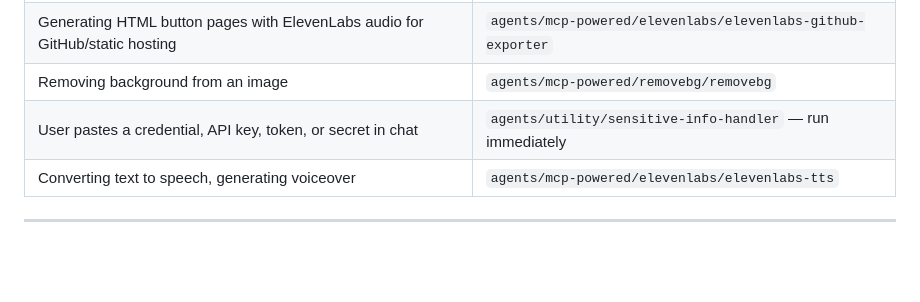
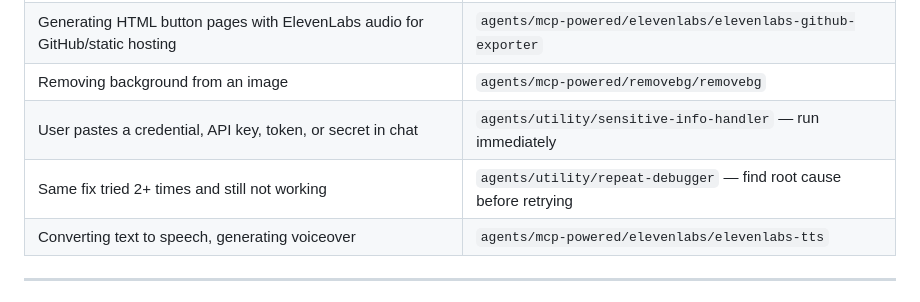
Before and after one commit to lightspeedstds/claude-gens, a Markdown page: CLAUDE.md, the part around the change. Rendered like a GitHub page; blank space fills up the shorter version.

Commit message:
Add repeat-debugger agent

```diff
--- a/CLAUDE.md
+++ b/CLAUDE.md
@@ -24,6 +24,7 @@ This directory contains a library of Claude agents. When working inside this pro
 | Generating HTML button pages with ElevenLabs audio for GitHub/static hosting | `agents/mcp-powered/elevenlabs/elevenlabs-github-exporter` |
 | Removing background from an image | `agents/mcp-powered/removebg/removebg` |
 | User pastes a credential, API key, token, or secret in chat | `agents/utility/sensitive-info-handler` — run immediately |
+| Same fix tried 2+ times and still not working | `agents/utility/repeat-debugger` — find root cause before retrying |
 | Converting text to speech, generating voiceover | `agents/mcp-powered/elevenlabs/elevenlabs-tts` |
 
 ---
```
Also changed, not shown: 1 other file.
